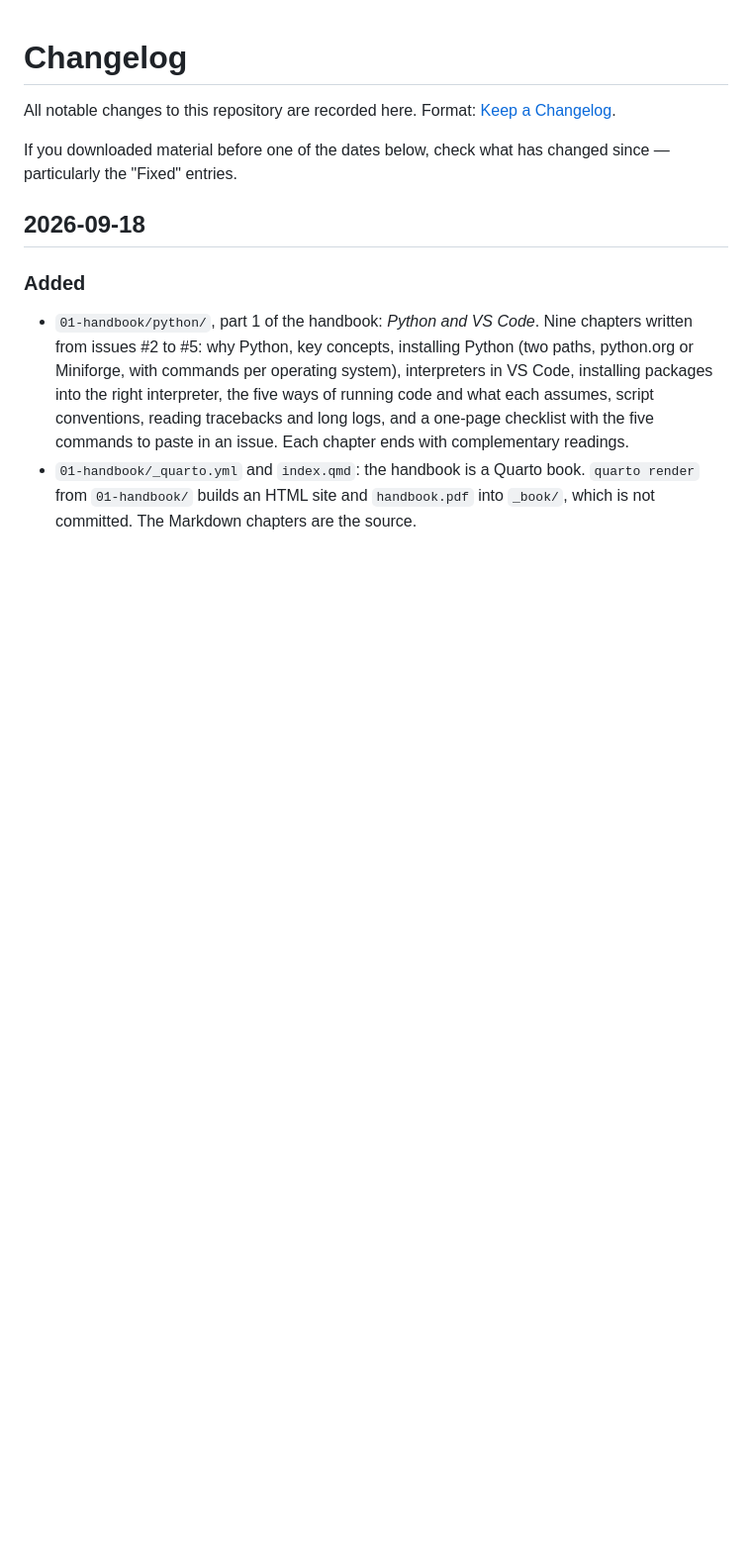
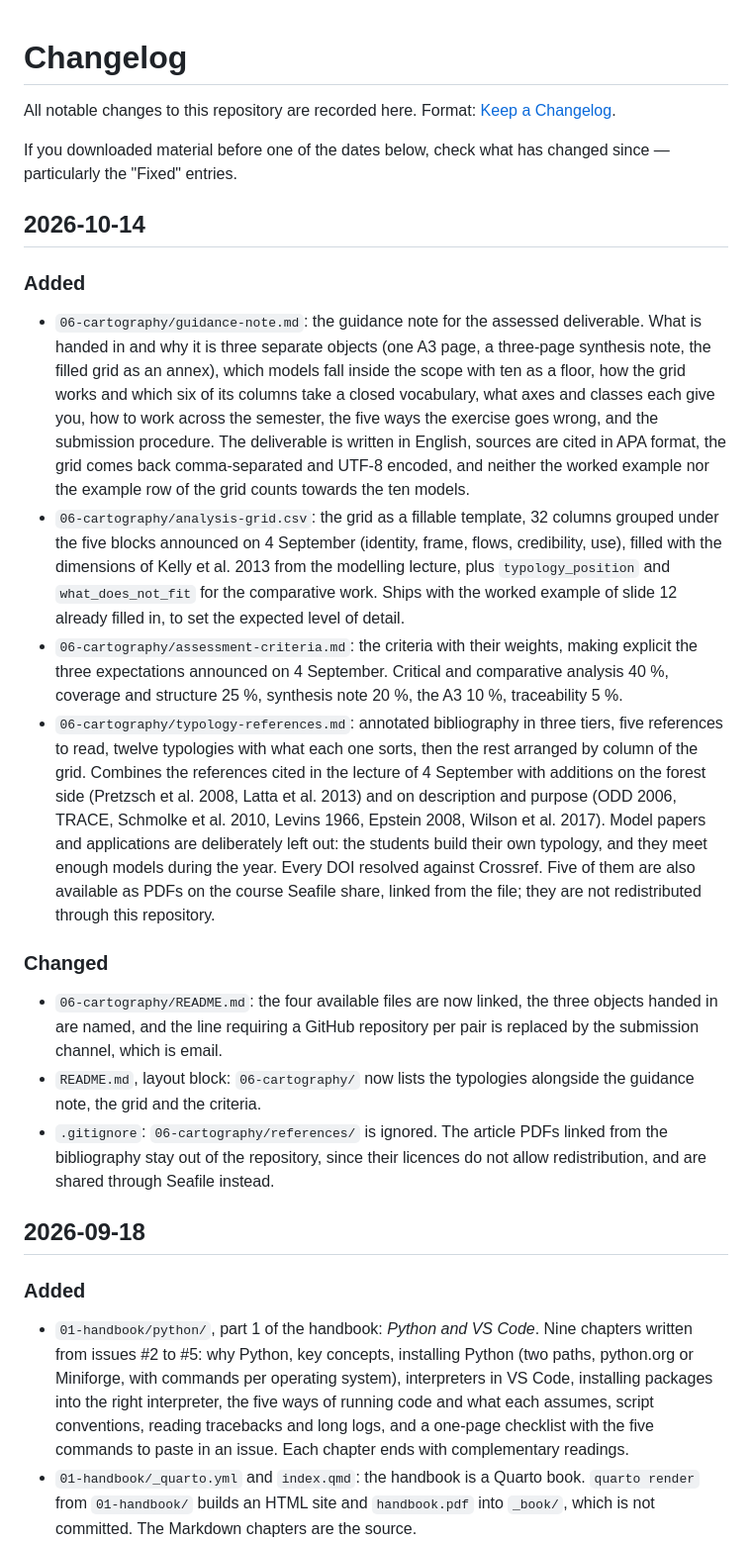
Before and after one commit to vlmathieu/firs-uc33-modeling, a Markdown page: CHANGELOG.md, the part around the change. Shown at 99% size. GitHub-like rendering; blank space fills up the shorter version.

Commit message:
Record the cartography pack in the changelog
Dated 2026-10-14, the day the pack goes online, not the day it was drafted.

```diff
--- a/CHANGELOG.md
+++ b/CHANGELOG.md
@@ -5,6 +5,51 @@ Format: [Keep a Changelog](https://keepachangelog.com/en/1.1.0/).
 
 If you downloaded material before one of the dates below, check what has changed since
 — particularly the "Fixed" entries.
+
+## 2026-10-14
+
+### Added
+
+- `06-cartography/guidance-note.md`: the guidance note for the assessed deliverable.
+  What is handed in and why it is three separate objects (one A3 page, a three-page
+  synthesis note, the filled grid as an annex), which models fall inside the scope with
+  ten as a floor, how the grid works and which six of its columns take a closed
+  vocabulary, what axes and classes each give you, how to work across the semester, the
+  five ways the exercise goes wrong, and the submission procedure. The deliverable is
+  written in English, sources are cited in APA format, the grid comes back
+  comma-separated and UTF-8 encoded, and neither the worked example nor the example row
+  of the grid counts towards the ten models.
+- `06-cartography/analysis-grid.csv`: the grid as a fillable template, 32 columns
+  grouped under the five blocks announced on 4 September (identity, frame, flows,
+  credibility, use), filled with the dimensions of Kelly et al. 2013 from the modelling
+  lecture, plus `typology_position` and `what_does_not_fit` for the comparative work.
+  Ships with the worked example of slide 12 already filled in, to set the expected level
+  of detail.
+- `06-cartography/assessment-criteria.md`: the criteria with their weights, making
+  explicit the three expectations announced on 4 September. Critical and comparative
+  analysis 40 %, coverage and structure 25 %, synthesis note 20 %, the A3 10 %,
+  traceability 5 %.
+- `06-cartography/typology-references.md`: annotated bibliography in three tiers, five
+  references to read, twelve typologies with what each one sorts, then the rest arranged
+  by column of the grid. Combines the references cited in the lecture of 4 September
+  with additions on the forest side (Pretzsch et al. 2008, Latta et al. 2013) and on
+  description and purpose (ODD 2006, TRACE, Schmolke et al. 2010, Levins 1966,
+  Epstein 2008, Wilson et al. 2017). Model papers and applications are deliberately
+  left out: the students build their own typology, and they meet enough models during
+  the year. Every DOI resolved against Crossref. Five of them are also available as
+  PDFs on the course Seafile share, linked from the file; they are not redistributed
+  through this repository.
+
+### Changed
+
+- `06-cartography/README.md`: the four available files are now linked, the three objects
+  handed in are named, and the line requiring a GitHub repository per pair is replaced by
+  the submission channel, which is email.
+- `README.md`, layout block: `06-cartography/` now lists the typologies alongside the
+  guidance note, the grid and the criteria.
+- `.gitignore`: `06-cartography/references/` is ignored. The article PDFs linked from the
+  bibliography stay out of the repository, since their licences do not allow
+  redistribution, and are shared through Seafile instead.
 
 ## 2026-09-18
 
```
